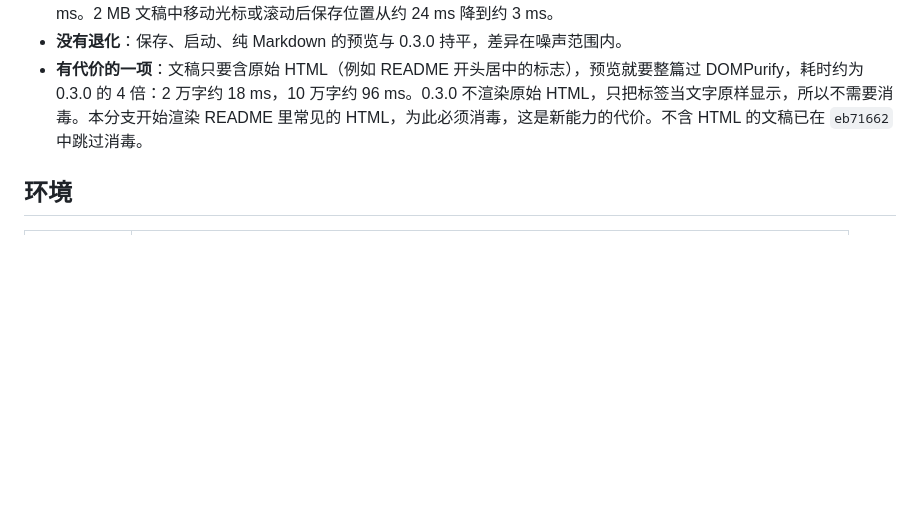
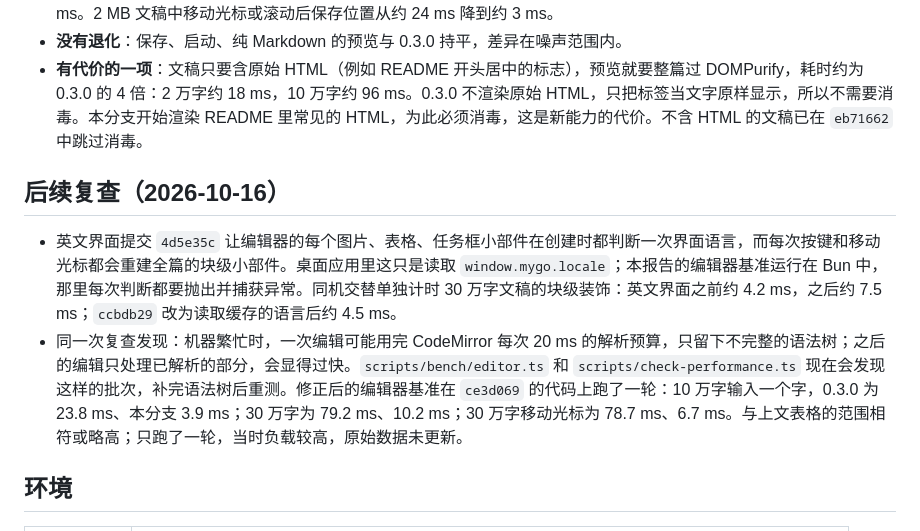
Before and after one commit to echoVic/liubai, a Markdown page: docs/performance/2026-10-15-reader-foundation.md, the part around the change. Drawn GitHub-style; blank space fills up the shorter version.

Commit message:
docs: record the read-only fix and the review corrections

```diff
--- a/docs/performance/2026-10-15-reader-foundation.md
+++ b/docs/performance/2026-10-15-reader-foundation.md
@@ -11,6 +11,11 @@
 - **后台**：空闲时每 2 秒一次的轮询，在 300 份草稿下从约 65 ms 降到约 2 µs。打开最近文稿从约 63 ms 降到约 0.04 ms。2 MB 文稿中移动光标或滚动后保存位置从约 24 ms 降到约 3 ms。
 - **没有退化**：保存、启动、纯 Markdown 的预览与 0.3.0 持平，差异在噪声范围内。
 - **有代价的一项**：文稿只要含原始 HTML（例如 README 开头居中的标志），预览就要整篇过 DOMPurify，耗时约为 0.3.0 的 4 倍：2 万字约 18 ms，10 万字约 96 ms。0.3.0 不渲染原始 HTML，只把标签当文字原样显示，所以不需要消毒。本分支开始渲染 README 里常见的 HTML，为此必须消毒，这是新能力的代价。不含 HTML 的文稿已在 `eb71662` 中跳过消毒。
+
+## 后续复查（2026-10-16）
+
+- 英文界面提交 `4d5e35c` 让编辑器的每个图片、表格、任务框小部件在创建时都判断一次界面语言，而每次按键和移动光标都会重建全篇的块级小部件。桌面应用里这只是读取 `window.mygo.locale`；本报告的编辑器基准运行在 Bun 中，那里每次判断都要抛出并捕获异常。同机交替单独计时 30 万字文稿的块级装饰：英文界面之前约 4.2 ms，之后约 7.5 ms；`ccbdb29` 改为读取缓存的语言后约 4.5 ms。
+- 同一次复查发现：机器繁忙时，一次编辑可能用完 CodeMirror 每次 20 ms 的解析预算，只留下不完整的语法树；之后的编辑只处理已解析的部分，会显得过快。`scripts/bench/editor.ts` 和 `scripts/check-performance.ts` 现在会发现这样的批次，补完语法树后重测。修正后的编辑器基准在 `ce3d069` 的代码上跑了一轮：10 万字输入一个字，0.3.0 为 23.8 ms、本分支 3.9 ms；30 万字为 79.2 ms、10.2 ms；30 万字移动光标为 78.7 ms、6.7 ms。与上文表格的范围相符或略高；只跑了一轮，当时负载较高，原始数据未更新。
 
 ## 环境
 
```
Also changed, not shown: 2 other files.
